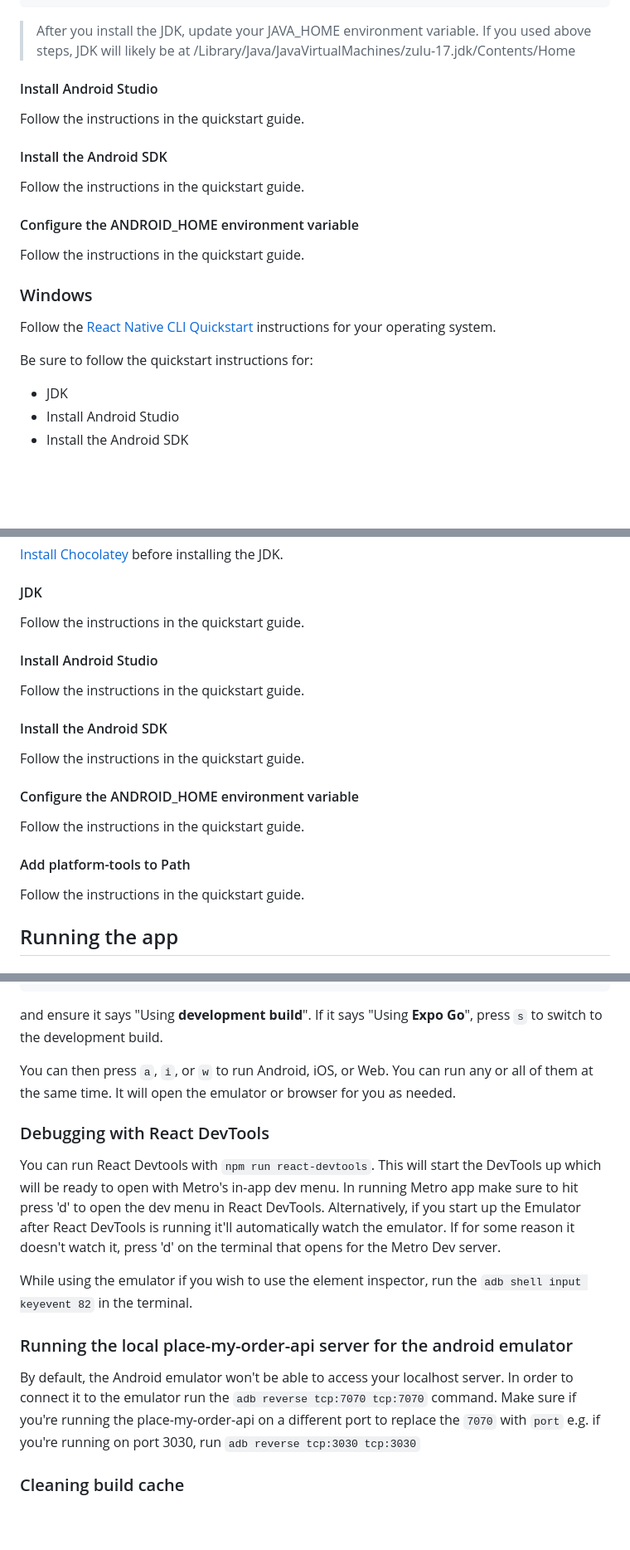
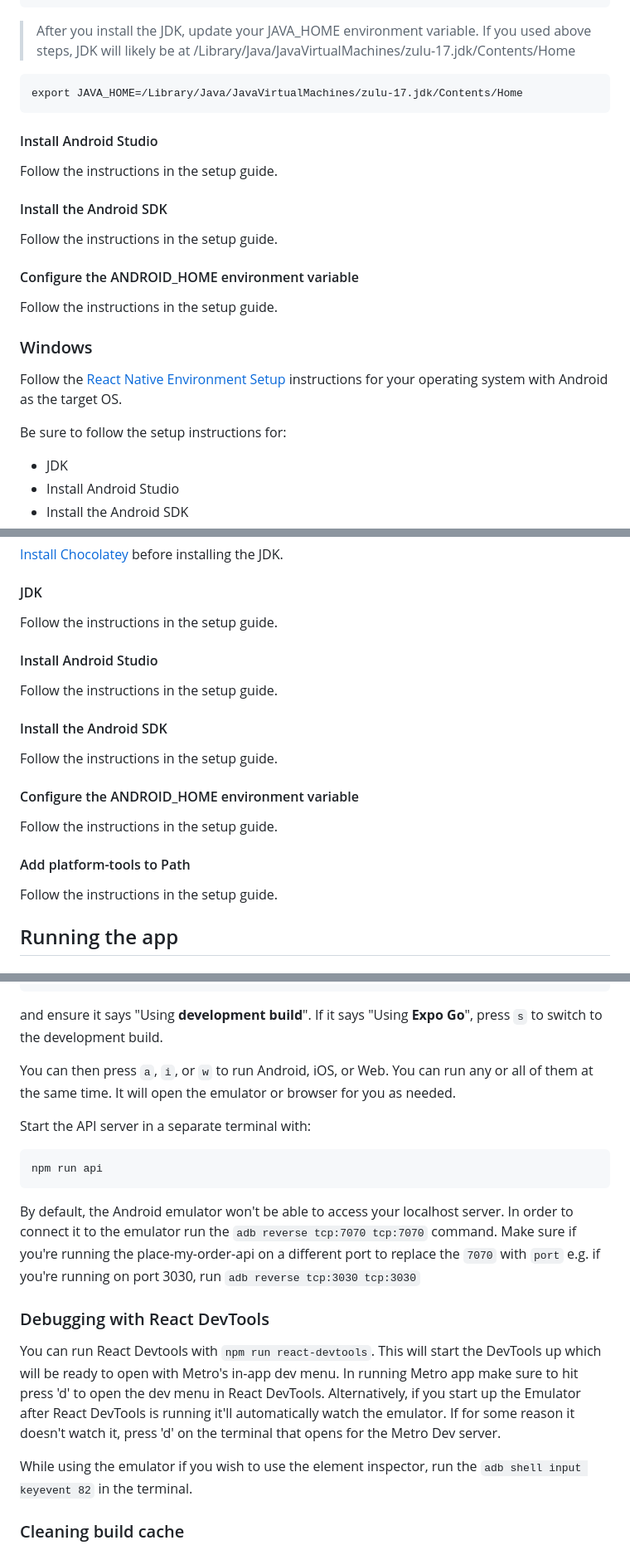
Before and after one commit to bitovi/react-native-pmo, a Markdown page: README.md, 3 parts joined by grey strips. Shown: that part at 83% size. Drawn GitHub-style; blank space fills up the shorter version.

Commit message:
Updated README (#55)

````diff
--- a/README.md
+++ b/README.md
@@ -92,23 +92,27 @@ brew info --cask zulu17
 
 > After you install the JDK, update your JAVA_HOME environment variable. If you used above steps, JDK will likely be at /Library/Java/JavaVirtualMachines/zulu-17.jdk/Contents/Home
 
+```
+export JAVA_HOME=/Library/Java/JavaVirtualMachines/zulu-17.jdk/Contents/Home
+```
+
 #### Install Android Studio
 
-Follow the instructions in the quickstart guide.
+Follow the instructions in the setup guide.
 
 #### Install the Android SDK
 
-Follow the instructions in the quickstart guide.
+Follow the instructions in the setup guide.
 
 #### Configure the ANDROID_HOME environment variable
 
-Follow the instructions in the quickstart guide.
+Follow the instructions in the setup guide.
 
 ### Windows
 
-Follow the [React Native CLI Quickstart](https://reactnative.dev/docs/environment-setup?guide=native&os=windows&platform=android) instructions for your operating system.
+Follow the [React Native Environment Setup](https://reactnative.dev/docs/set-up-your-environment) instructions for your operating system with Android as the target OS.
 
-Be sure to follow the quickstart instructions for:
+Be sure to follow the setup instructions for:
 
 - JDK
 - Install Android Studio
@@ -133,23 +137,23 @@ For some of the instructions, you may need to [open the command prompt or PowerS
 
 #### JDK
 
-Follow the instructions in the quickstart guide.
+Follow the instructions in the setup guide.
 
 #### Install Android Studio
 
-Follow the instructions in the quickstart guide.
+Follow the instructions in the setup guide.
 
 #### Install the Android SDK
 
-Follow the instructions in the quickstart guide.
+Follow the instructions in the setup guide.
 
 #### Configure the ANDROID_HOME environment variable
 
-Follow the instructions in the quickstart guide.
+Follow the instructions in the setup guide.
 
 #### Add platform-tools to Path
 
-Follow the instructions in the quickstart guide.
+Follow the instructions in the setup guide.
 
 ## Running the app
 
@@ -189,19 +193,23 @@ and ensure it says "Using **development build**". If it says "Using **Expo Go**"
 
 You can then press `a`, `i`, or `w` to run Android, iOS, or Web. You can run any or all of them at the same time. It will open the emulator or browser for you as needed.
 
+Start the API server in a separate terminal with:
+
+```
+npm run api
+```
+
+By default, the Android emulator won't be able to access your localhost server.
+In order to connect it to the emulator run the `adb reverse tcp:7070 tcp:7070` command.
+Make sure if you're running the place-my-order-api on a different port to replace the `7070` with `port`
+e.g. if you're running on port 3030, run `adb reverse tcp:3030 tcp:3030`
+
 ### Debugging with React DevTools
 
 You can run React Devtools with `npm run react-devtools`. This will start the DevTools up which will be ready to open with Metro's in-app dev menu. In running Metro app make sure to hit press 'd' to open the dev menu in React DevTools.
 Alternatively, if you start up the Emulator after React DevTools is running it'll automatically watch the emulator. If for some reason it doesn't watch it, press 'd' on the terminal that opens for the Metro Dev server.
 
 While using the emulator if you wish to use the element inspector, run the `adb shell input keyevent 82` in the terminal.
-
-### Running the local place-my-order-api server for the android emulator
-
-By default, the Android emulator won't be able to access your localhost server.
-In order to connect it to the emulator run the `adb reverse tcp:7070 tcp:7070` command.
-Make sure if you're running the place-my-order-api on a different port to replace the `7070` with `port`
-e.g. if you're running on port 3030, run `adb reverse tcp:3030 tcp:3030`
 
 ### Cleaning build cache
 
````
Also changed, not shown: other parts of README.md (+2 -2 lines).
